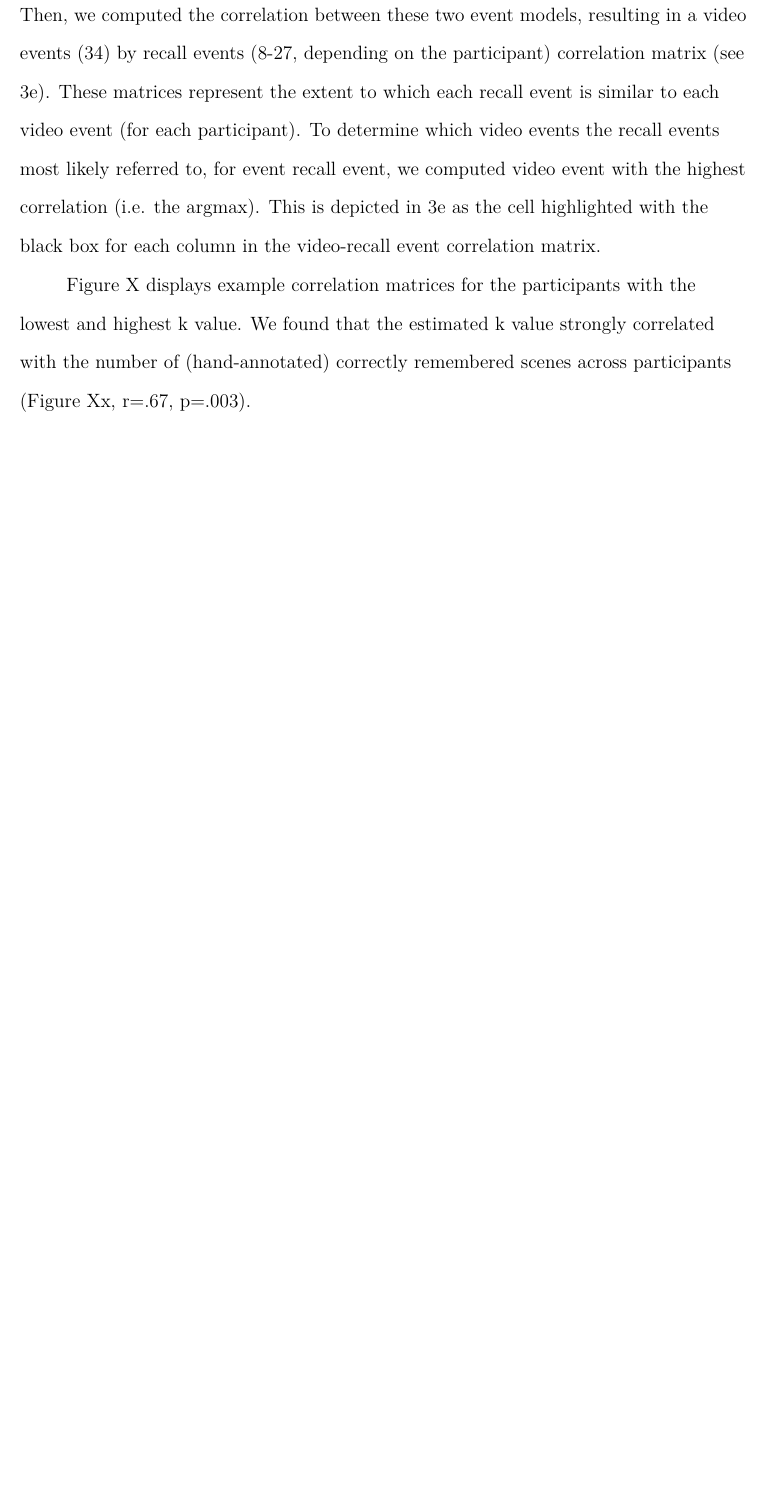
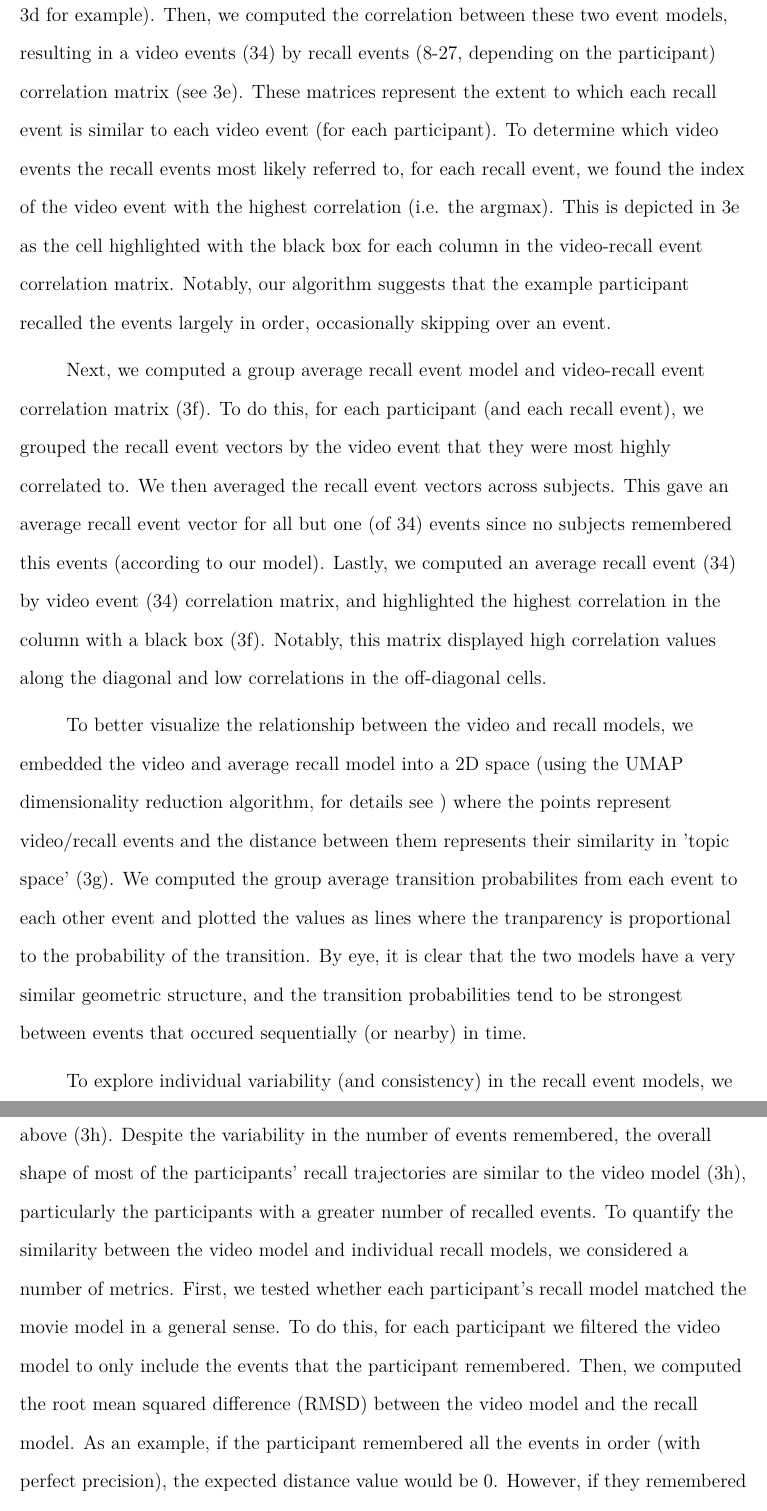
Before and after one commit to ContextLab/sherlock-topic-model-paper, a LaTeX paper (main.tex): part of page 7 of 13 before the commit and two parts of pages 7 and 8 of 15 after it, the two joined at a grey line, cut so that both start at the same text, the shorter picture padded with empty space. Compiled offline with pdfLaTeX.

Commit message:
finished event segmentation results section

```diff
--- a/main.tex
+++ b/main.tex
@@ -68,10 +68,13 @@ One prominent feature of the video and recall correlation matrices (see \ref{fig
 
 The algorithm determined 34 events for the movie model and a range of values (range=8-27, mean= 15.41, SD=5.6) for the recall models.  The events discovered for a representative participant can be seen in \ref{fig:eventseg}b. Importantly, the k values were highly correlated to hand annotated accuracy (r(16)=.67, p=.003) across participants. Thus, the blocky temporal structure in the recall matrices computed by our model is strongly related to the variability in memory performance across participants.
 
-Next, we tested the hypothesis that the individual `blocks' along the diagonals of the recall matrices represent the recall of a particular video event. To this end, we created a video event model, which averaged together neighboring topic vectors that the were classified to be in the same event (\ref{fig:eventseg}c), resulting in an events (34) by topics (100) matrix.  We performed the same procedure for the recall matrices (see \ref{fig:eventseg}d for example). Then, we computed the correlation between these two event models, resulting in a video events (34) by recall events (8-27, depending on the participant) correlation matrix (see \ref{fig:eventseg}e). These matrices represent the extent to which each recall event is similar to each video event (for each participant). To determine which video events the recall events most likely referred to, for event recall event, we computed video event with the highest correlation (i.e. the argmax).  This is depicted in \ref{fig:eventseg}e as the cell highlighted with the black box for each column in the video-recall event correlation matrix.
+Next, we tested the hypothesis that the individual `blocks' along the diagonals of the recall matrices represent the recall of a particular video event. To this end, first we created a video event model, which was done by averaging together neighboring topic vectors that the were classified to be in the same event (\ref{fig:eventseg}c), resulting in an events (34) by topics (100) matrix.  We performed the same procedure for the recall matrices (see \ref{fig:eventseg}d for example). Then, we computed the correlation between these two event models, resulting in a video events (34) by recall events (8-27, depending on the participant) correlation matrix (see \ref{fig:eventseg}e). These matrices represent the extent to which each recall event is similar to each video event (for each participant). To determine which video events the recall events most likely referred to, for each recall event, we found the index of the video event with the highest correlation (i.e. the argmax).  This is depicted in \ref{fig:eventseg}e as the cell highlighted with the black box for each column in the video-recall event correlation matrix. Notably, our algorithm suggests that the example participant recalled the events largely in order, occasionally skipping over an event.
 
-Figure X displays example correlation matrices for the participants with the lowest and highest k value.  We found that the estimated k value strongly correlated with the number of (hand-annotated) correctly remembered scenes across participants (Figure Xx, r=.67, p=.003).
+Next, we computed a group average recall event model and video-recall event correlation matrix (\ref{fig:eventseg}f).  To do this, for each participant (and each recall event), we grouped the recall event vectors by the video event that they were most highly correlated to. We then averaged the recall event vectors across subjects. This gave an average recall event vector for all but one (of 34) events since no subjects remembered this events (according to our model). Lastly, we computed an average recall event (34) by video event (34) correlation matrix, and highlighted the highest correlation in the column with a black box (\ref{fig:eventseg}f). Notably, this matrix displayed high correlation values along the diagonal and low correlations in the off-diagonal cells.
 
+To better visualize the relationship between the video and recall models, we embedded the video and average recall model into a 2D space (using the UMAP dimensionality reduction algorithm, for details see \ref{sec:methods}) where the points represent video/recall events and the distance between them represents their similarity in 'topic space' (\ref{fig:eventseg}g). We computed the group average transition probabilites from each event to each other event and plotted the values as lines where the tranparency is proportional to the probability of the transition.  By eye, it is clear that the two models have a very similar geometric structure, and the transition probabilities tend to be strongest between events that occured sequentially (or nearby) in time.
+
+To explore individual variability (and consistency) in the recall event models, we embedded each participant's recall event model in the same 2D 'topics space' described above (\ref{fig:eventseg}h). Despite the variability in the number of events remembered, the overall shape of most of the participants' recall trajectories are similar to the video model (\ref{fig:eventseg}h), particularly the participants with a greater number of recalled events. To quantify the similarity between the video model and individual recall models, we considered a number of metrics.  First, we tested whether each participant's recall model matched the movie model in a general sense. To do this, for each participant we filtered the video model to only include the events that the participant remembered. Then, we computed the root mean squared difference (RMSD) between the video model and the recall model. As an example, if the participant remembered all the events in order (with perfect precision), the expected distance value would be 0. However, if they remembered a subset of events, events our of order or with low precision the expected distance would be greater than 0. To assess significance, we permformed a permutation test where we circularly shifted the recall model (10000 times) and recomputed the RMSD. The recall model significantly matched the video model for nine of the participants (p<.05; participants: 3-4, 8-13, 17) and the p-value for the rest of the participants was less than .25. Furthermore, the RMSD values were significantly correlated to memory performance across participants (Pearson's r=-.57, p=.016)  Next, we tested whether participants who recalled more events were also more precise in their recollections. For each participant, we computed the correlation between each recall event and its matching video event (only for the events which they recalled) and averaged the correlation within participant.  In line with our prediction, there was a strong correlation between memory performance and precision suggesting that participants who remembered more events also remembered them more veridically (Pearson's r=.74, p=.0006). Related to this last measure, we considered the distinctiveness of each recall event. That is, how unique each recall event is with respect to all other recall events. We hypothesized that participants with high memory performance might describe each event in a more distinctive way (compared to those with lower memory performance who might describe events in a more general way). To this end, we computed a 'distinctiveness' score for each participant, i.e. 1 - correlation between the given recall event and all other recall events for the participant.  Then, we averaged this measure across recall events.  We found that participants with higher memory performance also had higher distinctiveness scores (Pearson's r=.8, p=.0001). Finally, we tested whether participants with better memory performance were more likely to remember the events in order.  For each participant, we computed the Spearman rank correlation between the order of events that the participant recalled and the actual order of events, sampling out only events that were actually recalled.  We found that participants who recalled more events also recalled more of them in order (Pearson's r=.5, p=.04).
 
 
 \begin{figure}[t!]
```
Also changed, not shown: figs/2_eventseg.pdf, figs/3_behav_eventseg.pdf (deleted), figs/3_behav_precision.pdf (renamed from figs/4_behav_precision.pdf), figs/4_behav_eventseg.pdf (added), figs/old/3_behav_eventseg _alt.pdf (added), main.tex (6 more changed lines), 2 other files.
